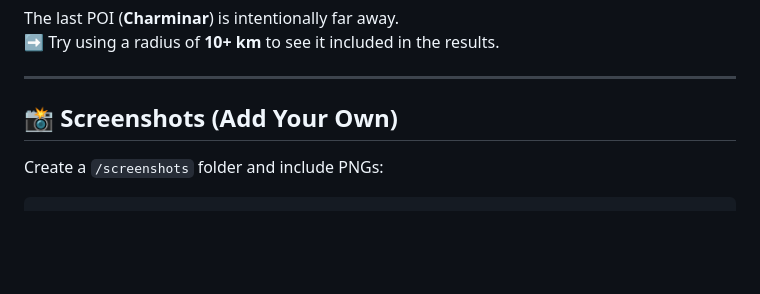
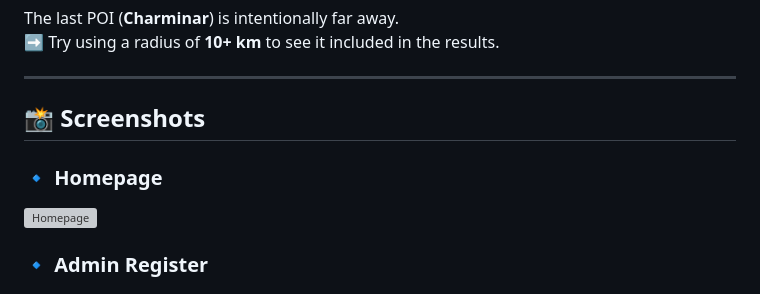
Before and after one commit to sidhartha2403/eplq-location-privacy-app, a Markdown page: README.md, the part around one of its changes. Drawn GitHub-style; blank space fills up the shorter version; grey boxes are pictures that could not be loaded.

````diff
--- a/README.md
+++ b/README.md
@@ -117,8 +117,10 @@ The last POI (**Charminar**) is intentionally far away.
 
 ---
 
-## 📸 Screenshots (Add Your Own)
-Create a `/screenshots` folder and include PNGs:
+## 📸 Screenshots
 
-```md
+### 🔹 Homepage
+![Homepage](screenshots/homepage.png)
+
+### 🔹 Admin Register
 ![Admin Register](screenshots/admin_register.png)
````
Also changed, not shown: other parts of README.md (+15 -2 lines).
